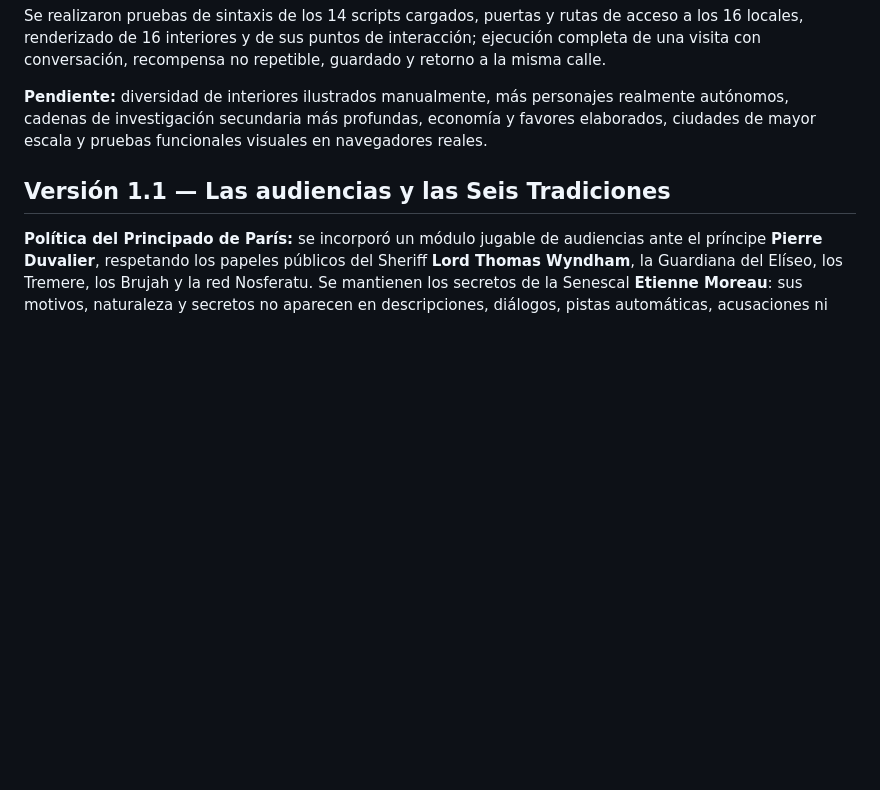
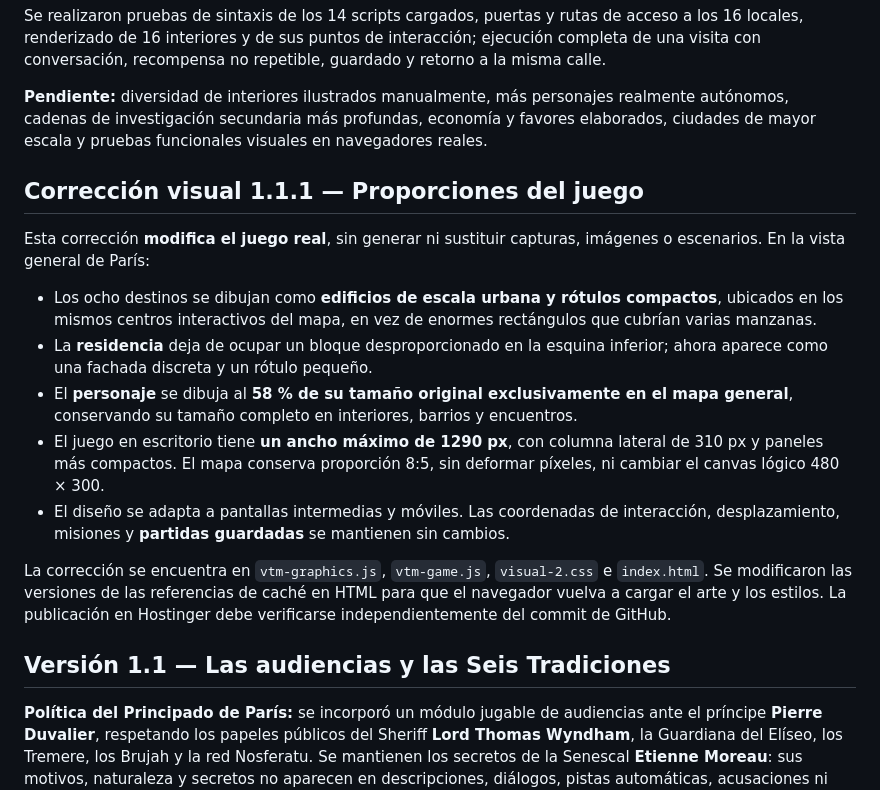
Before and after one commit to gustavothinkinfinite-stack/zombie, a Markdown page: README.md, the part around the change. Drawn GitHub-style; blank space fills up the shorter version.

Commit message:
docs(graphics): record real map proportion fixes, smaller landmarks and responsive UI

```diff
--- a/README.md
+++ b/README.md
@@ -189,6 +189,18 @@ Se realizaron pruebas de sintaxis de los 14 scripts cargados, puertas y rutas de
 
 **Pendiente:** diversidad de interiores ilustrados manualmente, más personajes realmente autónomos, cadenas de investigación secundaria más profundas, economía y favores elaborados, ciudades de mayor escala y pruebas funcionales visuales en navegadores reales.
 
+
+## Corrección visual 1.1.1 — Proporciones del juego
+
+Esta corrección **modifica el juego real**, sin generar ni sustituir capturas, imágenes o escenarios. En la vista general de París:
+
+- Los ocho destinos se dibujan como **edificios de escala urbana y rótulos compactos**, ubicados en los mismos centros interactivos del mapa, en vez de enormes rectángulos que cubrían varias manzanas.
+- La **residencia** deja de ocupar un bloque desproporcionado en la esquina inferior; ahora aparece como una fachada discreta y un rótulo pequeño.
+- El **personaje** se dibuja al **58 % de su tamaño original exclusivamente en el mapa general**, conservando su tamaño completo en interiores, barrios y encuentros.
+- El juego en escritorio tiene **un ancho máximo de 1290 px**, con columna lateral de 310 px y paneles más compactos. El mapa conserva proporción 8:5, sin deformar píxeles, ni cambiar el canvas lógico 480 × 300.
+- El diseño se adapta a pantallas intermedias y móviles. Las coordenadas de interacción, desplazamiento, misiones y **partidas guardadas** se mantienen sin cambios.
+
+La corrección se encuentra en `vtm-graphics.js`, `vtm-game.js`, `visual-2.css` e `index.html`. Se modificaron las versiones de las referencias de caché en HTML para que el navegador vuelva a cargar el arte y los estilos. La publicación en Hostinger debe verificarse independientemente del commit de GitHub.
 
 ## Versión 1.1 — Las audiencias y las Seis Tradiciones
 
```
